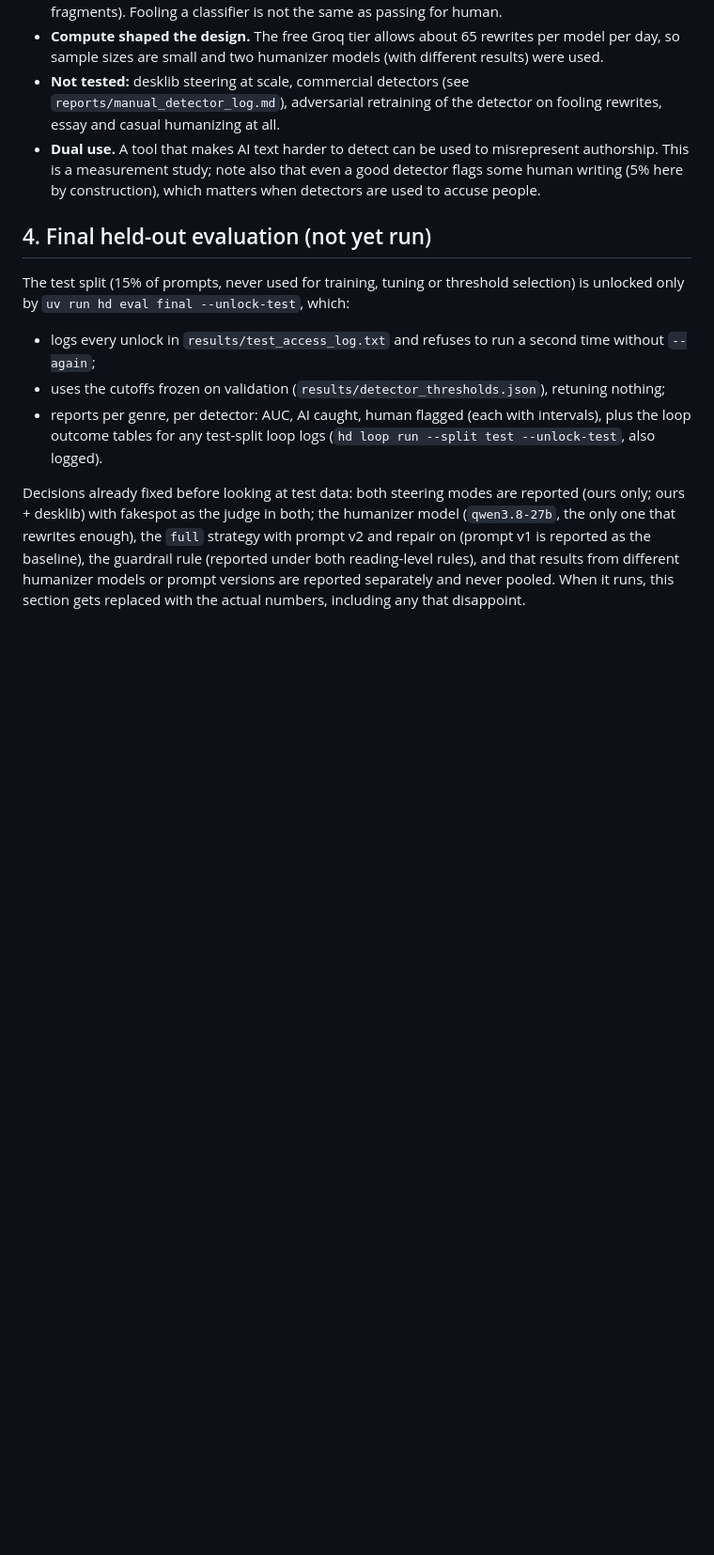
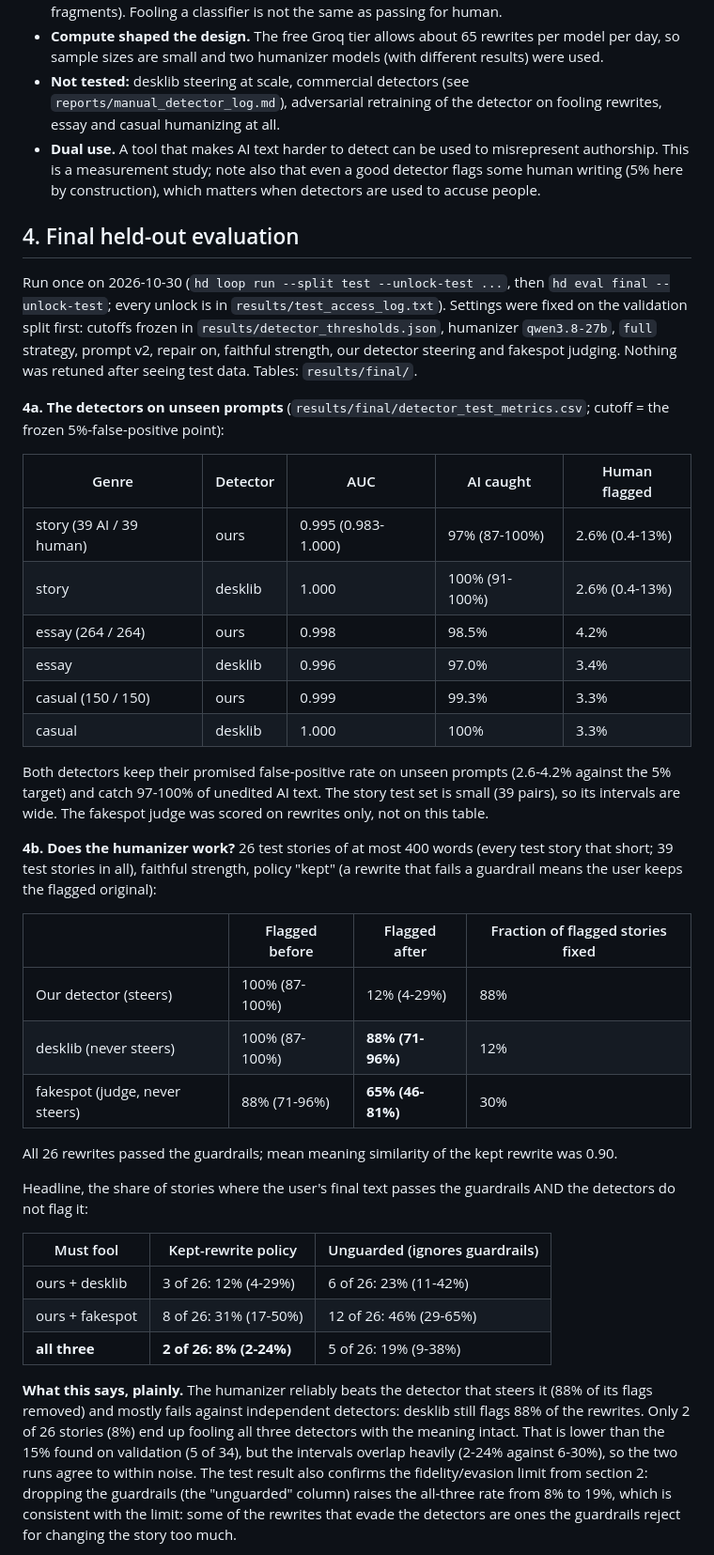
Before and after one commit to krishv2108-droid/ai-text-humanizer-detector, a Markdown page: reports/FINDINGS.md, the part around one of its changes. Shown at 94% size. GitHub-like rendering; blank space fills up the shorter version.

```diff
--- a/reports/FINDINGS.md
+++ b/reports/FINDINGS.md
@@ -212,18 +212,51 @@ motivated by this pilot, the final evaluation must report both rules.
   note also that even a good detector flags some human writing (5% here by construction), which matters when detectors are used
   to accuse people.
 
-## 4. Final held-out evaluation (not yet run)
+## 4. Final held-out evaluation
 
-The test split (15% of prompts, never used for training, tuning or threshold selection) is unlocked only by
-`uv run hd eval final --unlock-test`, which:
+Run once on 2026-10-30 (`hd loop run --split test --unlock-test ...`, then `hd eval final --unlock-test`; every unlock is in
+`results/test_access_log.txt`). Settings were fixed on the validation split first: cutoffs frozen in
+`results/detector_thresholds.json`, humanizer `qwen3.8-27b`, `full` strategy, prompt v2, repair on, faithful strength, our detector
+steering and fakespot judging. Nothing was retuned after seeing test data. Tables: `results/final/`.
 
-- logs every unlock in `results/test_access_log.txt` and refuses to run a second time without `--again`;
-- uses the cutoffs frozen on validation (`results/detector_thresholds.json`), retuning nothing;
-- reports per genre, per detector: AUC, AI caught, human flagged (each with intervals), plus the loop outcome tables for any
-  test-split loop logs (`hd loop run --split test --unlock-test`, also logged).
+**4a. The detectors on unseen prompts** (`results/final/detector_test_metrics.csv`; cutoff = the frozen 5%-false-positive point):
 
-Decisions already fixed before looking at test data: both steering modes are reported (ours only; ours + desklib) with fakespot as the
-judge in both; the humanizer model (`qwen3.8-27b`, the only one that rewrites enough), the
-`full` strategy with prompt v2 and repair on (prompt v1 is reported as the baseline), the guardrail rule (reported under both
-reading-level rules), and that results from different humanizer models or prompt versions are reported separately and never pooled. When it runs, this section gets replaced with the actual numbers, including any
-that disappoint.
+| Genre | Detector | AUC | AI caught | Human flagged |
+|---|---|---|---|---|
+| story (39 AI / 39 human) | ours | 0.995 (0.983-1.000) | 97% (87-100%) | 2.6% (0.4-13%) |
+| story | desklib | 1.000 | 100% (91-100%) | 2.6% (0.4-13%) |
+| essay (264 / 264) | ours | 0.998 | 98.5% | 4.2% |
+| essay | desklib | 0.996 | 97.0% | 3.4% |
+| casual (150 / 150) | ours | 0.999 | 99.3% | 3.3% |
+| casual | desklib | 1.000 | 100% | 3.3% |
+
+Both detectors keep their promised false-positive rate on unseen prompts (2.6-4.2% against the 5% target) and catch 97-100% of
+unedited AI text. The story test set is small (39 pairs), so its intervals are wide. The fakespot judge was scored on rewrites only,
+not on this table.
+
+**4b. Does the humanizer work?** 26 test stories of at most 400 words (every test story that short; 39 test stories in all),
+faithful strength, policy "kept" (a rewrite that fails a guardrail means the user keeps the flagged original):
+
+| | Flagged before | Flagged after | Fraction of flagged stories fixed |
+|---|---|---|---|
+| Our detector (steers) | 100% (87-100%) | 12% (4-29%) | 88% |
+| desklib (never steers) | 100% (87-100%) | **88% (71-96%)** | 12% |
+| fakespot (judge, never steers) | 88% (71-96%) | **65% (46-81%)** | 30% |
+
+All 26 rewrites passed the guardrails; mean meaning similarity of the kept rewrite was 0.90.
+
+Headline, the share of stories where the user's final text passes the guardrails AND the detectors do not flag it:
+
+| Must fool | Kept-rewrite policy | Unguarded (ignores guardrails) |
+|---|---|---|
+| ours + desklib | 3 of 26: 12% (4-29%) | 6 of 26: 23% (11-42%) |
+| ours + fakespot | 8 of 26: 31% (17-50%) | 12 of 26: 46% (29-65%) |
+| **all three** | **2 of 26: 8% (2-24%)** | 5 of 26: 19% (9-38%) |
+
+**What this says, plainly.** The humanizer reliably beats the detector that steers it (88% of its flags removed) and mostly fails
+against independent detectors: desklib still flags 88% of the rewrites. Only 2 of 26 stories (8%) end up fooling all three
+detectors with the meaning intact. That is lower than the 15% found on validation (5 of 34), but the intervals overlap heavily
+(2-24% against 6-30%), so the two runs agree to within noise. The test result also confirms the fidelity/evasion limit from section 2:
+dropping the guardrails (the "unguarded" column) raises the all-three rate from 8% to 19%, which is consistent with
+the limit: some of the rewrites that evade the detectors are ones the guardrails reject for changing the story too much.
+
```
Also changed, not shown: other parts of reports/FINDINGS.md (+17 -0 lines), README.md (+9 -4 lines), reports/manual_detector_log.md (added, +23 -0 lines), results/final/outcomes_test_story_full_qwen3.8-27b_le400w_v2.md (added, +8 -0 lines), results/final/figures/before_after_test_story_full_qwen3.8-27b_le400w_v2.png (added), results/final/figures/iterations_test_story_full_qwen3.8-27b_le400w_v2.png (added), 6 other files.
